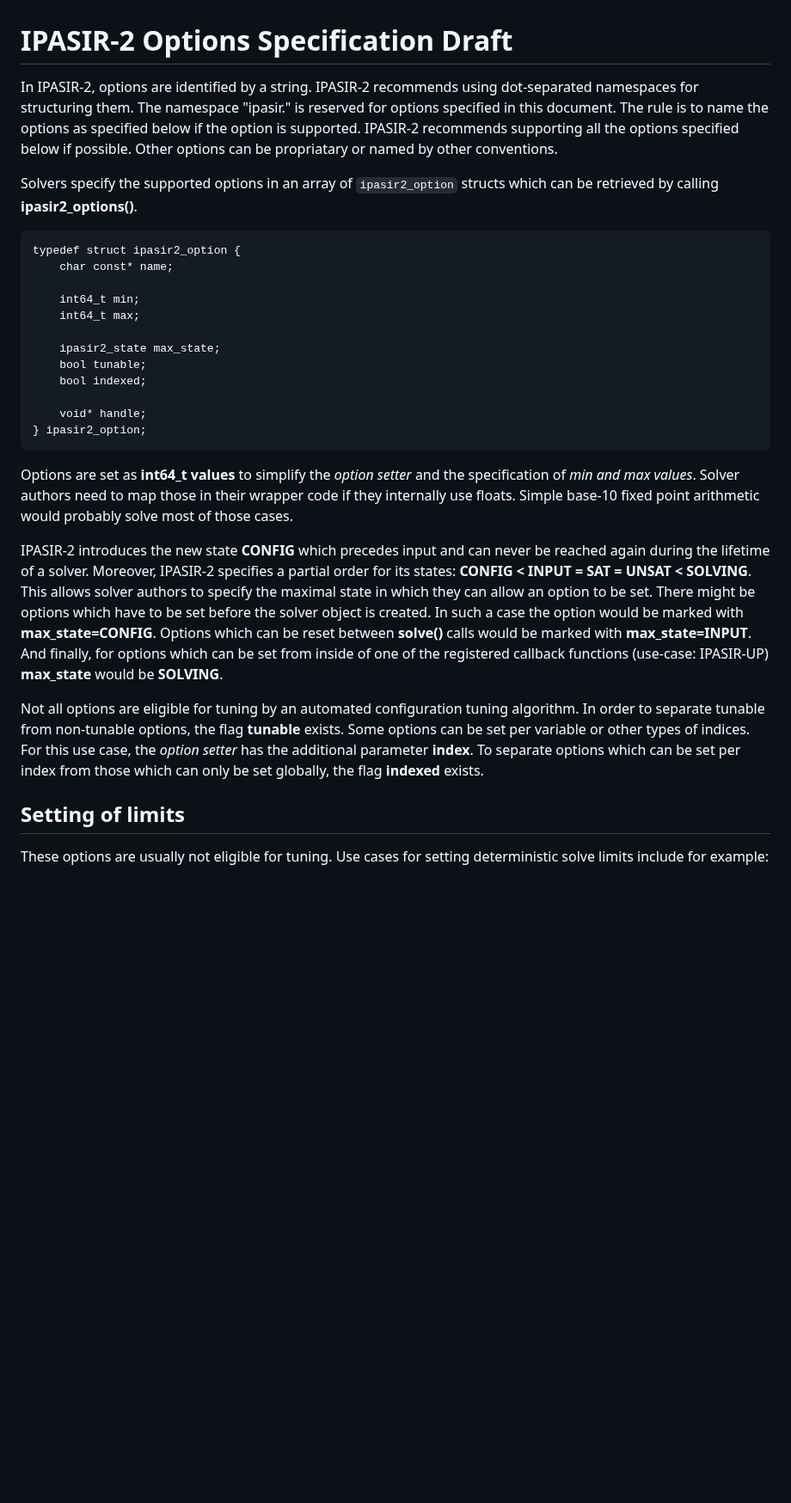
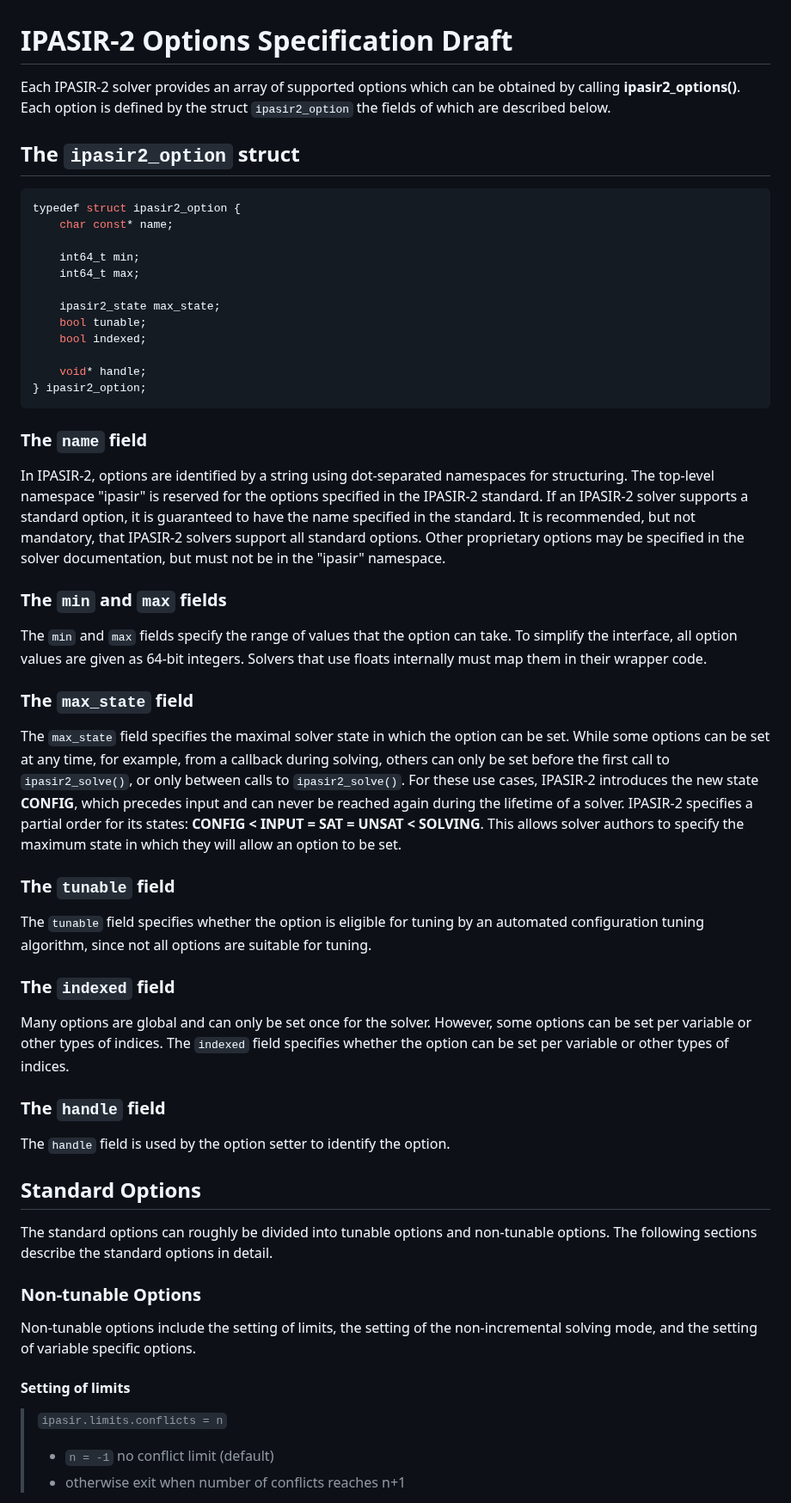
Before and after one commit to ipasir2/ipasir2, a Markdown page: OPTIONS.md, the part around one of its changes. Shown at 86% size. Drawn GitHub-style; blank space fills up the shorter version.

Commit message:
options specification

````diff
--- a/OPTIONS.md
+++ b/OPTIONS.md
@@ -1,10 +1,11 @@
 # IPASIR-2 Options Specification Draft
 
-In IPASIR-2, options are identified by a string. IPASIR-2 recommends using dot-separated namespaces for structuring them. The namespace "ipasir." is reserved for options specified in this document. The rule is to name the options as specified below if the option is supported. IPASIR-2 recommends supporting all the options specified below if possible. Other options can be propriatary or named by other conventions.
+Each IPASIR-2 solver provides an array of supported options which can be obtained by calling **ipasir2_options()**.
+Each option is defined by the struct `ipasir2_option` the fields of which are described below.
 
-Solvers specify the supported options in an array of `ipasir2_option` structs which can be retrieved by calling **ipasir2_options()**.
+## The `ipasir2_option` struct
 
-```
+```c
 typedef struct ipasir2_option {
     char const* name;
 
@@ -19,13 +20,55 @@ typedef struct ipasir2_option {
 } ipasir2_option;
 ```
 
-Options are set as **int64_t values** to simplify the *option setter* and the specification of *min and max values*. Solver authors need to map those in their wrapper code if they internally use floats. Simple base-10 fixed point arithmetic would probably solve most of those cases.
+### The `name` field
 
-IPASIR-2 introduces the new state **CONFIG** which precedes input and can never be reached again during the lifetime of a solver. Moreover, IPASIR-2 specifies a partial order for its states: **CONFIG < INPUT = SAT = UNSAT < SOLVING**. This allows solver authors to specify the maximal state in which they can allow an option to be set. There might be options which have to be set before the solver object is created. In such a case the option would be marked with **max_state=CONFIG**. Options which can be reset between **solve()** calls would be marked with **max_state=INPUT**. And finally, for options which can be set from inside of one of the registered callback functions (use-case: IPASIR-UP) **max_state** would be **SOLVING**.
+In IPASIR-2, options are identified by a string using dot-separated namespaces for structuring.
+The top-level namespace "ipasir" is reserved for the options specified in the IPASIR-2 standard.
+If an IPASIR-2 solver supports a standard option, it is guaranteed to have the name specified in the standard.
+It is recommended, but not mandatory, that IPASIR-2 solvers support all standard options.
+Other proprietary options may be specified in the solver documentation, but must not be in the "ipasir" namespace.
 
-Not all options are eligible for tuning by an automated configuration tuning algorithm. In order to separate tunable from non-tunable options, the flag **tunable** exists.
-Some options can be set per variable or other types of indices. For this use case, the *option setter* has the additional parameter **index**. To separate options which can be set per index from those which can only be set globally, the flag **indexed** exists.
+### The `min` and `max` fields
+
+The `min` and `max` fields specify the range of values that the option can take.
+To simplify the interface, all option values are given as 64-bit integers.
+Solvers that use floats internally must map them in their wrapper code.
+
+### The `max_state` field
+
+The `max_state` field specifies the maximal solver state in which the option can be set.
+While some options can be set at any time, for example, from a callback during solving, others can only be set before the first call to `ipasir2_solve()`, or only between calls to `ipasir2_solve()`.
+For these use cases, IPASIR-2 introduces the new state **CONFIG**, which precedes input and can never be reached again during the lifetime of a solver.
+IPASIR-2 specifies a partial order for its states: **CONFIG < INPUT = SAT = UNSAT < SOLVING**.
+This allows solver authors to specify the maximum state in which they will allow an option to be set.
+
+### The `tunable` field
+
+The `tunable` field specifies whether the option is eligible for tuning by an automated configuration tuning algorithm, since not all options are suitable for tuning.
+
+### The `indexed` field
+
+Many options are global and can only be set once for the solver.
+However, some options can be set per variable or other types of indices.
+The `indexed` field specifies whether the option can be set per variable or other types of indices.
+
+### The `handle` field
+
+The `handle` field is used by the option setter to identify the option.
 
 
-## Setting of limits
-These options are usually not eligible for tuning.
+## Standard Options
+
+The standard options can roughly be divided into tunable options and non-tunable options.
+The following sections describe the standard options in detail.
+
+### Non-tunable Options
+
+Non-tunable options include the setting of limits, the setting of the non-incremental solving mode, and the setting of variable specific options.
+
+#### Setting of limits
+
+> `ipasir.limits.conflicts = n`
+>  - `n = -1` no conflict limit (default)
+>  - otherwise exit when number of conflicts reaches n+1
+
````
Also changed, not shown: other parts of OPTIONS.md (+64 -75 lines).
